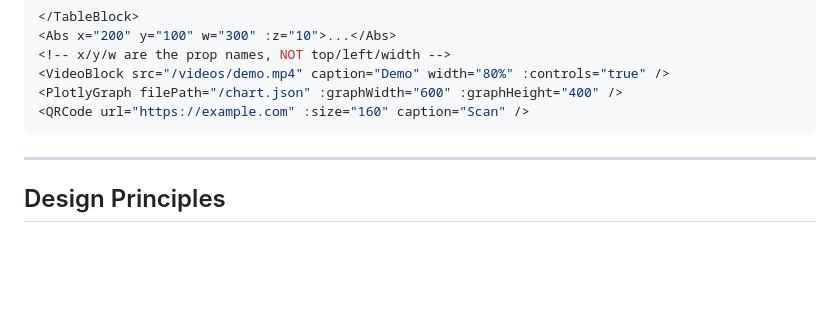
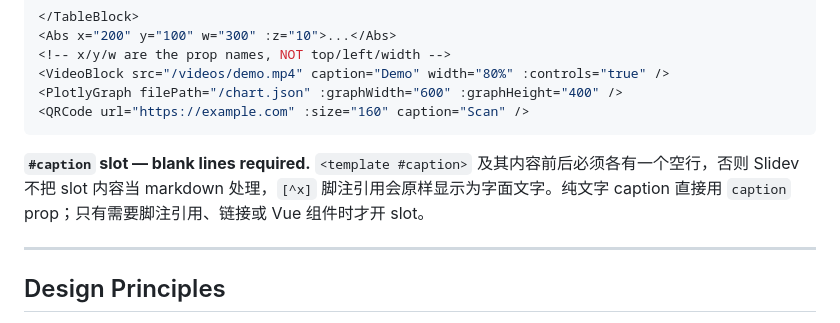
Before and after one commit to luocfprime/slidev-theme-ustc, a Markdown page: skills/slidev-theme-ustc/SKILL.md, the part around the change. Drawn GitHub-style; blank space fills up the shorter version.

Commit message:
docs: document blank-line requirement for #caption slot in SKILL and examples
Co-Authored-By: Claude Sonnet 4.6 <noreply@anthropic.com>

````diff
--- a/skills/slidev-theme-ustc/SKILL.md
+++ b/skills/slidev-theme-ustc/SKILL.md
@@ -257,6 +257,8 @@ Cite[^1] in caption
 <PlotlyGraph filePath="/chart.json" :graphWidth="600" :graphHeight="400" />
 <QRCode url="https://example.com" :size="160" caption="Scan" />
 ```
+
+**`#caption` slot — blank lines required.** `<template #caption>` 及其内容前后必须各有一个空行，否则 Slidev 不把 slot 内容当 markdown 处理，`[^x]` 脚注引用会原样显示为字面文字。纯文字 caption 直接用 `caption` prop；只有需要脚注引用、链接或 Vue 组件时才开 slot。
 
 ---
 
````
Also changed, not shown: 1 other file.
